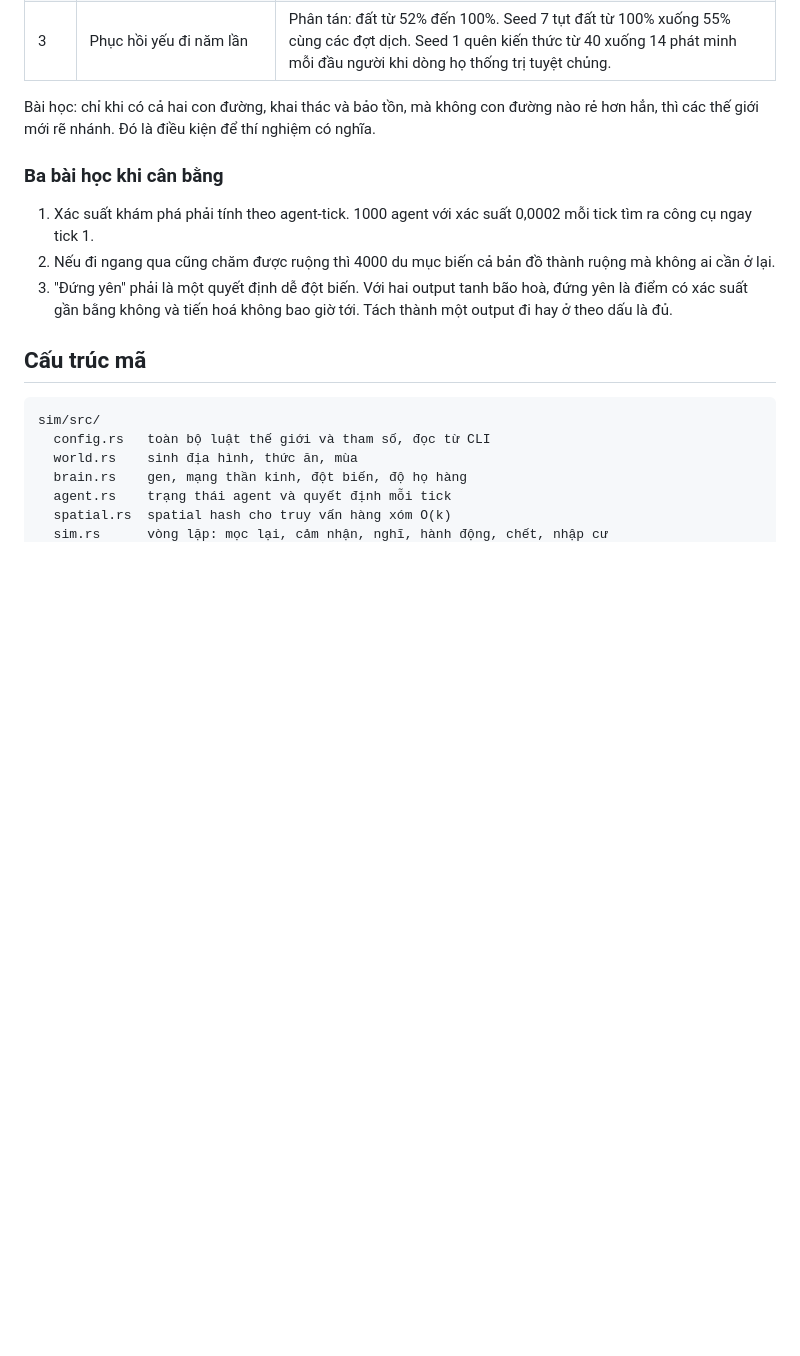
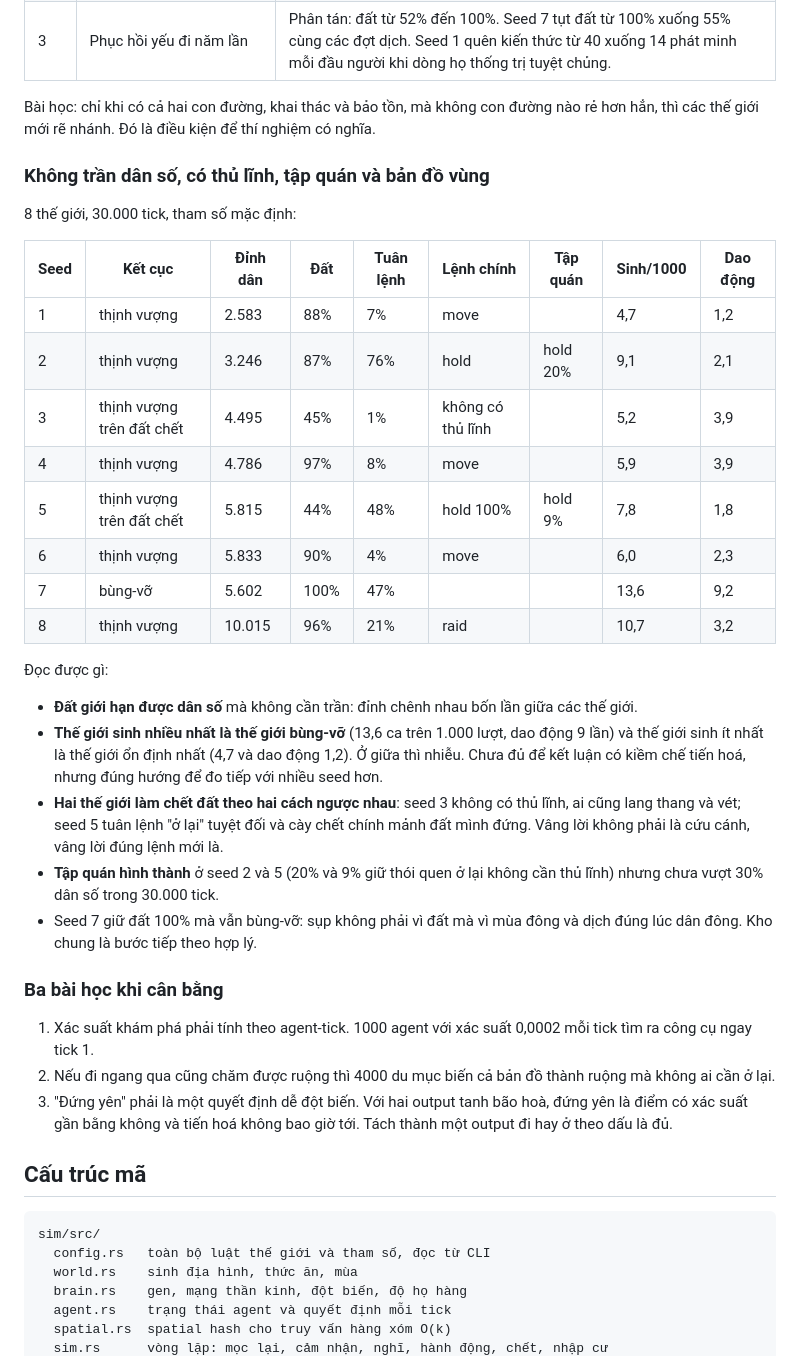
Before and after one commit to Trustydev212/AI_Survival, a Markdown page: README.md, the part around the change. Drawn GitHub-style; blank space fills up the shorter version.

Commit message:
Record the eight-world results with no population cap
Co-Authored-By: Claude Fable 5.1 <noreply@anthropic.com>
Claude-Session: https://claude.ai/code/session_01BRhJgicu4oE56VdiZfAW9q

```diff
--- a/README.md
+++ b/README.md
@@ -257,6 +257,35 @@ Cùng luật, 40.000 tick, không nhập cư, đất có thể chết:
 Bài học: chỉ khi có cả hai con đường, khai thác và bảo tồn, mà không con đường nào rẻ hơn hẳn,
 thì các thế giới mới rẽ nhánh. Đó là điều kiện để thí nghiệm có nghĩa.
 
+### Không trần dân số, có thủ lĩnh, tập quán và bản đồ vùng
+
+8 thế giới, 30.000 tick, tham số mặc định:
+
+| Seed | Kết cục | Đỉnh dân | Đất | Tuân lệnh | Lệnh chính | Tập quán | Sinh/1000 | Dao động |
+|---|---|---|---|---|---|---|---|---|
+| 1 | thịnh vượng | 2.583 | 88% | 7% | move | | 4,7 | 1,2 |
+| 2 | thịnh vượng | 3.246 | 87% | 76% | hold | hold 20% | 9,1 | 2,1 |
+| 3 | thịnh vượng trên đất chết | 4.495 | 45% | 1% | không có thủ lĩnh | | 5,2 | 3,9 |
+| 4 | thịnh vượng | 4.786 | 97% | 8% | move | | 5,9 | 3,9 |
+| 5 | thịnh vượng trên đất chết | 5.815 | 44% | 48% | hold 100% | hold 9% | 7,8 | 1,8 |
+| 6 | thịnh vượng | 5.833 | 90% | 4% | move | | 6,0 | 2,3 |
+| 7 | bùng-vỡ | 5.602 | 100% | 47% | | | 13,6 | 9,2 |
+| 8 | thịnh vượng | 10.015 | 96% | 21% | raid | | 10,7 | 3,2 |
+
+Đọc được gì:
+
+- **Đất giới hạn được dân số** mà không cần trần: đỉnh chênh nhau bốn lần giữa các thế giới.
+- **Thế giới sinh nhiều nhất là thế giới bùng-vỡ** (13,6 ca trên 1.000 lượt, dao động 9 lần) và thế giới sinh ít nhất
+  là thế giới ổn định nhất (4,7 và dao động 1,2). Ở giữa thì nhiễu. Chưa đủ để kết luận có kiềm chế tiến hoá,
+  nhưng đúng hướng để đo tiếp với nhiều seed hơn.
+- **Hai thế giới làm chết đất theo hai cách ngược nhau**: seed 3 không có thủ lĩnh, ai cũng lang thang và vét;
+  seed 5 tuân lệnh "ở lại" tuyệt đối và cày chết chính mảnh đất mình đứng. Vâng lời không phải là cứu cánh,
+  vâng lời đúng lệnh mới là.
+- **Tập quán hình thành** ở seed 2 và 5 (20% và 9% giữ thói quen ở lại không cần thủ lĩnh) nhưng chưa vượt
+  30% dân số trong 30.000 tick.
+- Seed 7 giữ đất 100% mà vẫn bùng-vỡ: sụp không phải vì đất mà vì mùa đông và dịch đúng lúc dân đông.
+  Kho chung là bước tiếp theo hợp lý.
+
 ### Ba bài học khi cân bằng
 
 1. Xác suất khám phá phải tính theo agent-tick. 1000 agent với xác suất 0,0002 mỗi tick tìm ra công cụ ngay tick 1.
```
